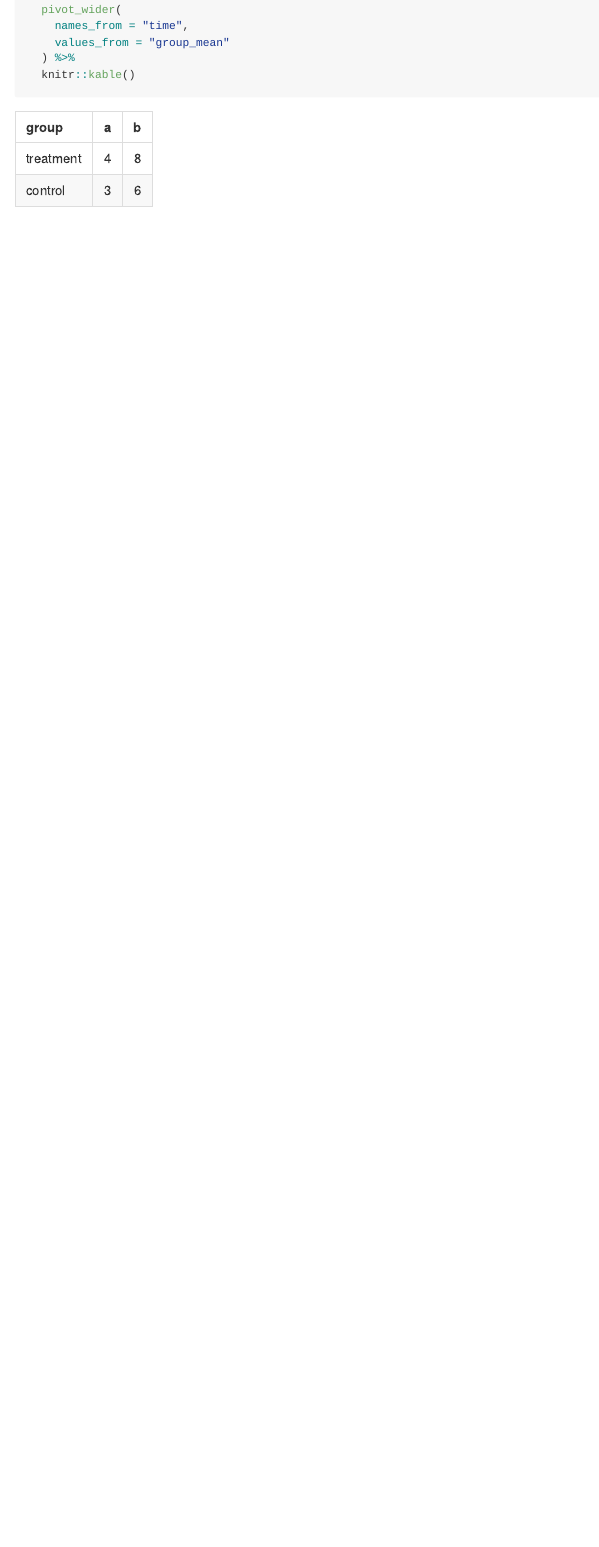
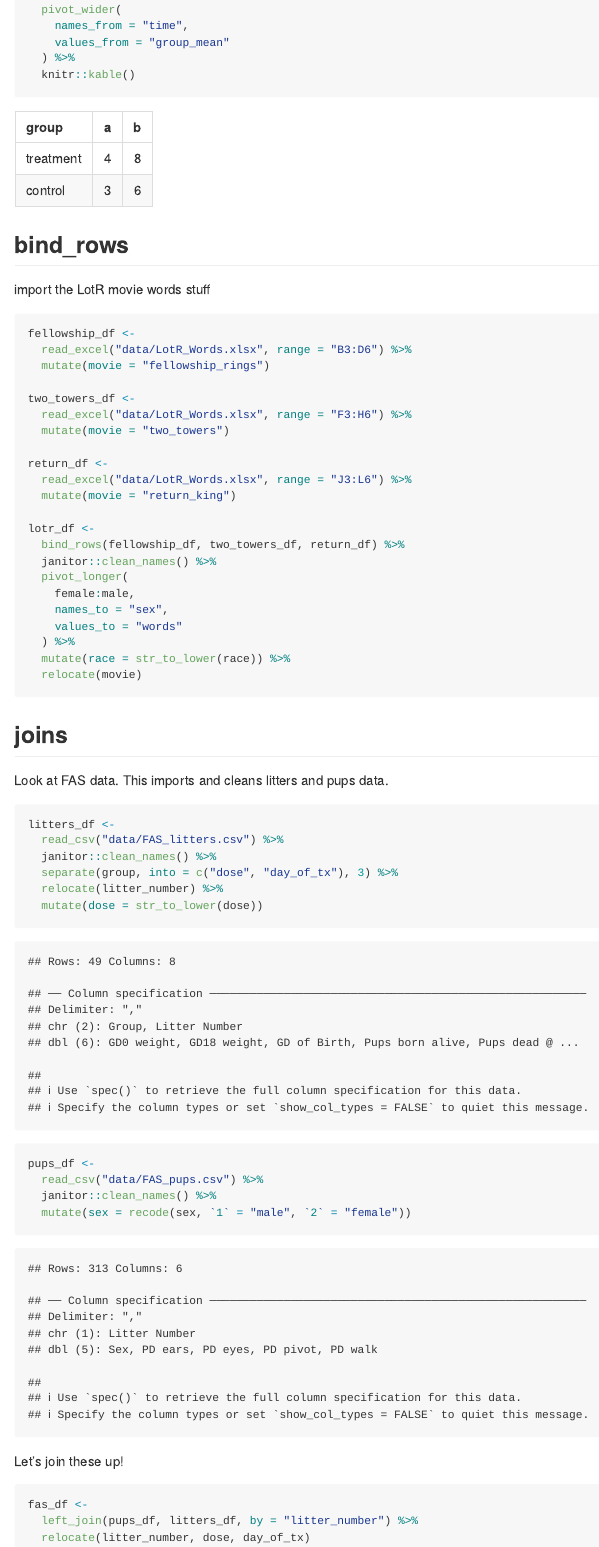
Before and after one commit to Wu00000/data_wrangling_i, an R Markdown document (tidy_data.Rmd): the page in a window 1100 px wide, from 940 px down. The pictures show the output file tidy_data.md that the author committed with the source, drawn offline in the style of GitHub.

Commit message:
joins + notes on names

````diff
--- a/tidy_data.Rmd
+++ b/tidy_data.Rmd
@@ -56,3 +56,60 @@ analysis_df %>%
   ) %>%
   knitr::kable()
 ```
+
+
+## bind_rows
+
+import the LotR movie words stuff
+
+```{r}
+fellowship_df <-
+  read_excel("data/LotR_Words.xlsx", range = "B3:D6") %>%
+  mutate(movie = "fellowship_rings")
+
+two_towers_df <-
+  read_excel("data/LotR_Words.xlsx", range = "F3:H6") %>%
+  mutate(movie = "two_towers")
+
+return_df <-
+  read_excel("data/LotR_Words.xlsx", range = "J3:L6") %>%
+  mutate(movie = "return_king")
+
+lotr_df <-
+  bind_rows(fellowship_df, two_towers_df, return_df) %>%
+  janitor::clean_names() %>%
+  pivot_longer(
+    female:male,
+    names_to = "sex",
+    values_to = "words"
+  ) %>%
+  mutate(race = str_to_lower(race)) %>%
+  relocate(movie)
+```
+
+
+## joins
+
+Look at FAS data. This imports and cleans litters and pups data.
+
+```{r}
+litters_df <-
+  read_csv("data/FAS_litters.csv") %>%
+  janitor::clean_names() %>%
+  separate(group, into = c("dose", "day_of_tx"), 3) %>%
+  relocate(litter_number) %>%
+  mutate(dose = str_to_lower(dose))
+
+pups_df <-
+  read_csv("data/FAS_pups.csv") %>%
+  janitor::clean_names() %>%
+  mutate(sex = recode(sex, `1` = "male", `2` = "female"))
+```
+
+Let's join these up!
+
+```{r}
+fas_df <-
+  left_join(pups_df, litters_df, by = "litter_number") %>%
+  relocate(litter_number, dose, day_of_tx)
+```
````
Also changed, not shown: tidy_data.md, tidy_data.Rmd (4 more changed lines).
